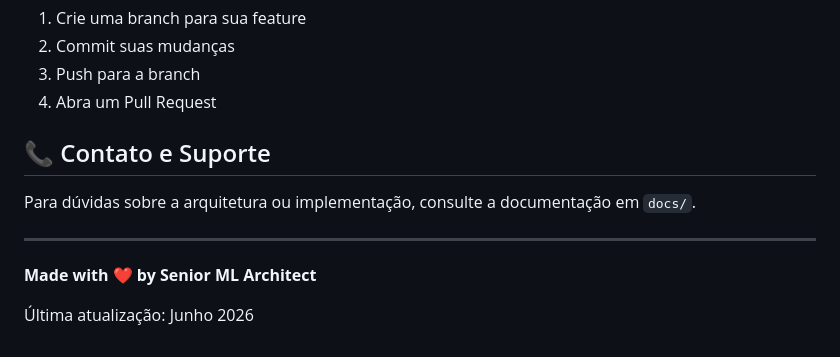
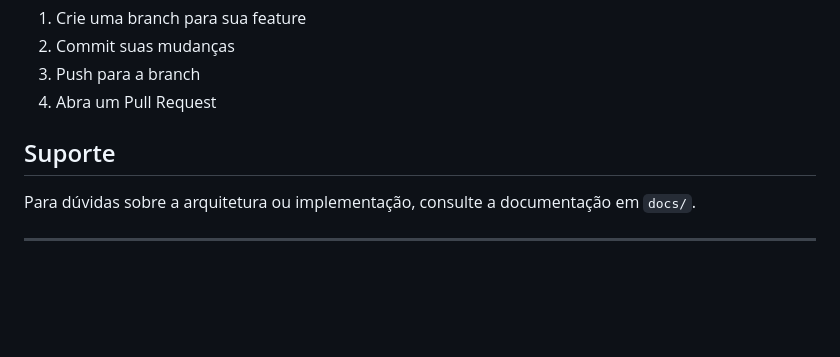
Before and after one commit to wendellsilvadev/writer-ai, a Markdown page: docs/README.md, the part around the change. Rendered like a GitHub page; blank space fills up the shorter version.

Commit message:
Update README to simplify support section
Removed contact section and updated support information.

```diff
--- a/docs/README.md
+++ b/docs/README.md
@@ -349,12 +349,8 @@ python train.py
 3. Push para a branch
 4. Abra um Pull Request
 
-## 📞 Contato e Suporte
+## Suporte
 
 Para dúvidas sobre a arquitetura ou implementação, consulte a documentação em `docs/`.
 
 ---
-
-**Made with ❤️ by Senior ML Architect**
-
-Última atualização: Junho 2026
```
